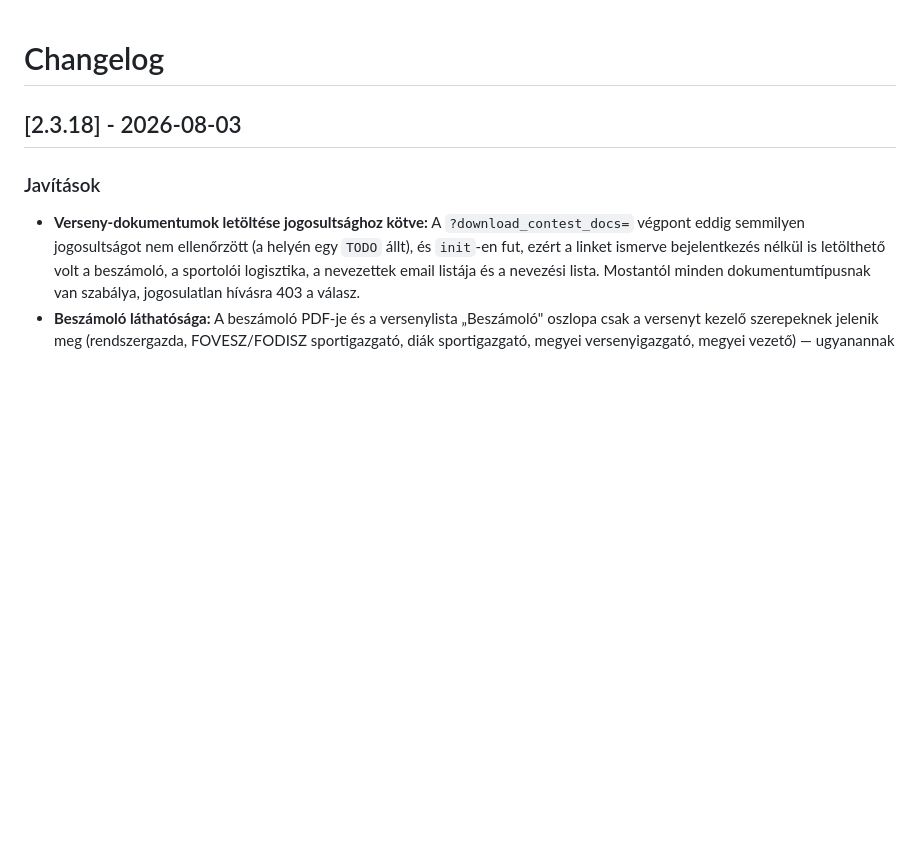
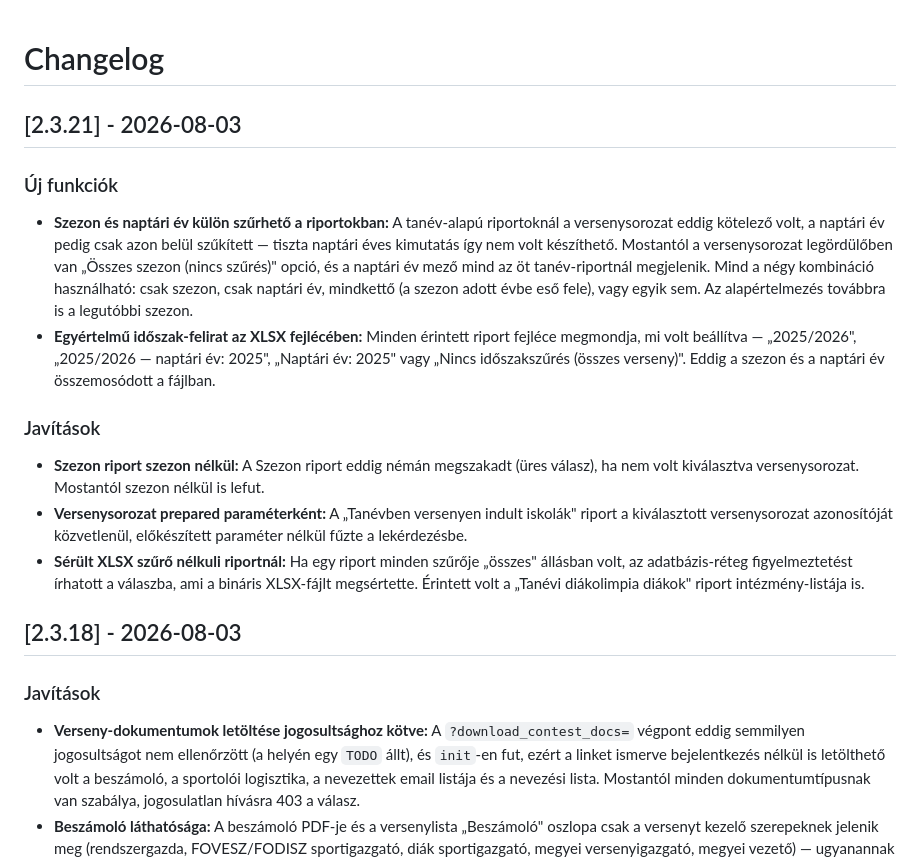
Before and after one commit to MadBox-99/vitarex-vespa-plugin, a Markdown page: CHANGELOG.md, the part around the change. Drawn GitHub-style; blank space fills up the shorter version.

Commit message:
docs: CHANGELOG a riport idoszak-szuro valtozasairol

```diff
--- a/CHANGELOG.md
+++ b/CHANGELOG.md
@@ -1,4 +1,15 @@
 # Changelog
+
+## [2.3.21] - 2026-08-03
+
+### Új funkciók
+- **Szezon és naptári év külön szűrhető a riportokban:** A tanév-alapú riportoknál a versenysorozat eddig kötelező volt, a naptári év pedig csak azon belül szűkített — tiszta naptári éves kimutatás így nem volt készíthető. Mostantól a versenysorozat legördülőben van „Összes szezon (nincs szűrés)" opció, és a naptári év mező mind az öt tanév-riportnál megjelenik. Mind a négy kombináció használható: csak szezon, csak naptári év, mindkettő (a szezon adott évbe eső fele), vagy egyik sem. Az alapértelmezés továbbra is a legutóbbi szezon.
+- **Egyértelmű időszak-felirat az XLSX fejlécében:** Minden érintett riport fejléce megmondja, mi volt beállítva — „2025/2026", „2025/2026 — naptári év: 2025", „Naptári év: 2025" vagy „Nincs időszakszűrés (összes verseny)". Eddig a szezon és a naptári év összemosódott a fájlban.
+
+### Javítások
+- **Szezon riport szezon nélkül:** A Szezon riport eddig némán megszakadt (üres válasz), ha nem volt kiválasztva versenysorozat. Mostantól szezon nélkül is lefut.
+- **Versenysorozat prepared paraméterként:** A „Tanévben versenyen indult iskolák" riport a kiválasztott versenysorozat azonosítóját közvetlenül, előkészített paraméter nélkül fűzte a lekérdezésbe.
+- **Sérült XLSX szűrő nélkuli riportnál:** Ha egy riport minden szűrője „összes" állásban volt, az adatbázis-réteg figyelmeztetést írhatott a válaszba, ami a bináris XLSX-fájlt megsértette. Érintett volt a „Tanévi diákolimpia diákok" riport intézmény-listája is.
 
 ## [2.3.18] - 2026-08-03
 
```
